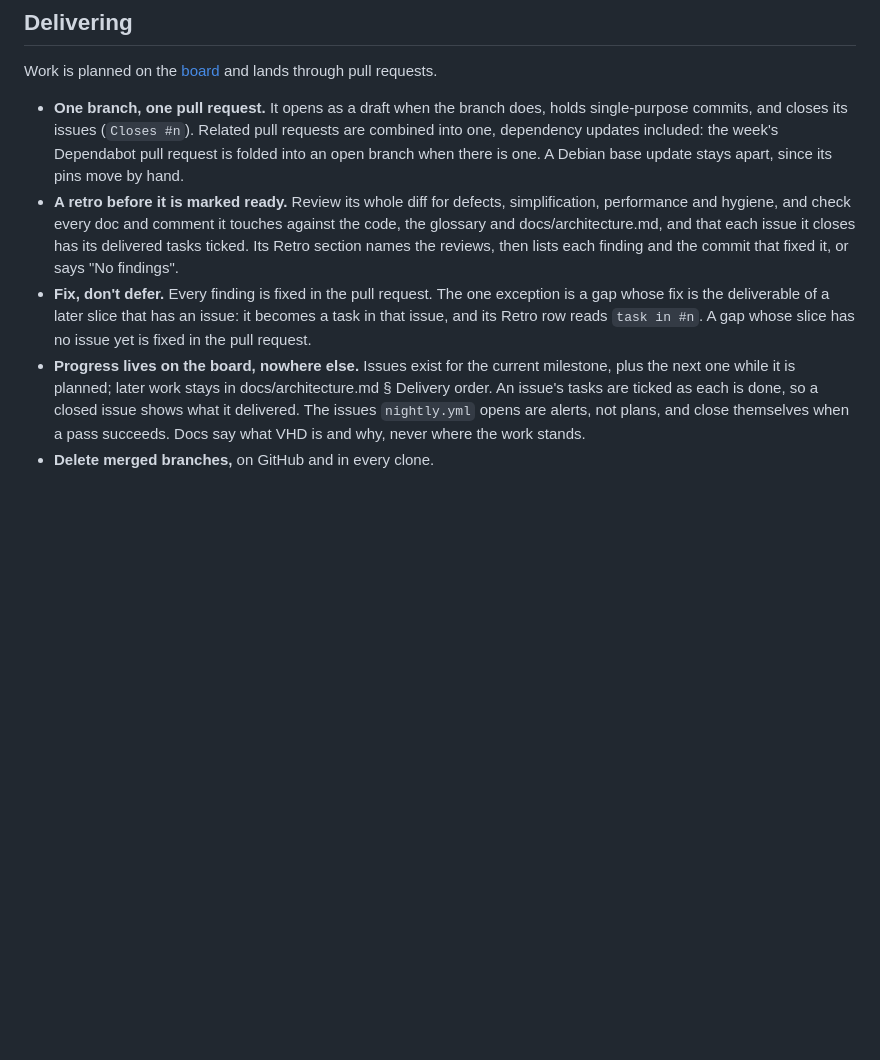
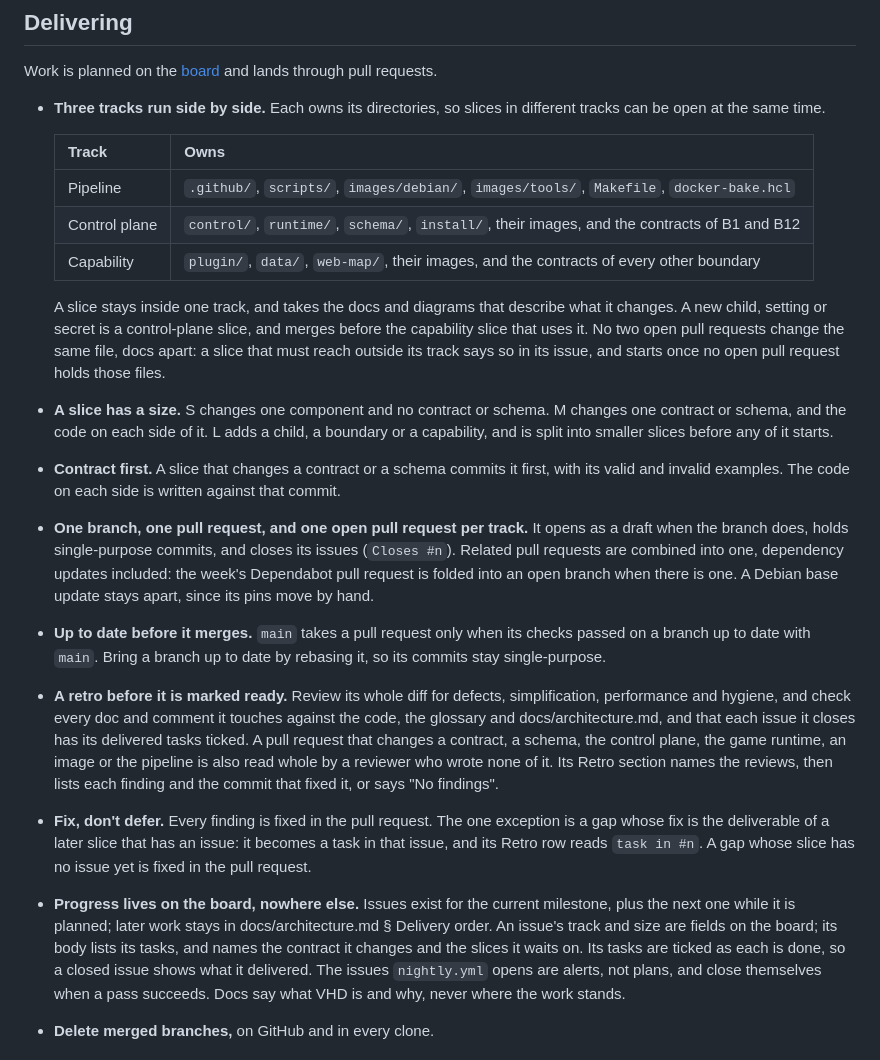
Before and after one commit to valhallowed/valhallowed, a Markdown page: AGENTS.md, the part around the change. GitHub-like rendering; blank space fills up the shorter version.

Commit message:
delivery: three tracks, slice sizes, contract first and a second reader
Until now one pull request was open at a time. Each track owns its
directories and has one open pull request, so no two meet in the same file. A
slice larger than one contract and the code on each side of it is split
before it starts, the contract is committed before the code written against
it, and a pull request that changes a contract, a schema, the control plane,
the game runtime, an image or the pipeline is read by a reviewer who wrote
none of it.

Co-Authored-By: Claude <noreply@anthropic.com>

```diff
--- a/AGENTS.md
+++ b/AGENTS.md
@@ -75,25 +75,55 @@ actionlint, shellcheck and Python from the images pinned in
 Work is planned on the [board](https://github.com/orgs/valhallowed/projects/1)
 and lands through pull requests.
 
-- **One branch, one pull request.** It opens as a draft when the branch does,
-  holds single-purpose commits, and closes its issues (`Closes #n`). Related
-  pull requests are combined into one, dependency updates included: the week's
-  Dependabot pull request is folded into an open branch when there is one. A
-  Debian base update stays apart, since its pins move by hand.
+- **Three tracks run side by side.** Each owns its directories, so slices in
+  different tracks can be open at the same time.
+
+  | Track | Owns |
+  |---|---|
+  | Pipeline | `.github/`, `scripts/`, `images/debian/`, `images/tools/`, `Makefile`, `docker-bake.hcl` |
+  | Control plane | `control/`, `runtime/`, `schema/`, `install/`, their images, and the contracts of B1 and B12 |
+  | Capability | `plugin/`, `data/`, `web-map/`, their images, and the contracts of every other boundary |
+
+  A slice stays inside one track, and takes the docs and diagrams that
+  describe what it changes. A new child, setting or secret is a control-plane
+  slice, and merges before the capability slice that uses it. No two open pull
+  requests change the same file, docs apart: a slice that must reach outside
+  its track says so in its issue, and starts once no open pull request holds
+  those files.
+- **A slice has a size.** S changes one component and no contract or schema.
+  M changes one contract or schema, and the code on each side of it. L adds a
+  child, a boundary or a capability, and is split into smaller slices before
+  any of it starts.
+- **Contract first.** A slice that changes a contract or a schema commits it
+  first, with its valid and invalid examples. The code on each side is written
+  against that commit.
+- **One branch, one pull request, and one open pull request per track.** It
+  opens as a draft when the branch does, holds single-purpose commits, and
+  closes its issues (`Closes #n`). Related pull requests are combined into one,
+  dependency updates included: the week's Dependabot pull request is folded
+  into an open branch when there is one. A Debian base update stays apart,
+  since its pins move by hand.
+- **Up to date before it merges.** `main` takes a pull request only when its
+  checks passed on a branch up to date with `main`. Bring a branch up to date
+  by rebasing it, so its commits stay single-purpose.
 - **A retro before it is marked ready.** Review its whole diff for defects,
   simplification, performance and hygiene, and check every doc and comment it
   touches against the code, the glossary and docs/architecture.md, and that
-  each issue it closes has its delivered tasks ticked. Its Retro section names
-  the reviews, then lists each finding and the commit that fixed it, or says
-  "No findings".
+  each issue it closes has its delivered tasks ticked. A pull request that
+  changes a contract, a schema, the control plane, the game runtime, an image
+  or the pipeline is also read whole by a reviewer who wrote none of it. Its
+  Retro section names the reviews, then lists each finding and the commit that
+  fixed it, or says "No findings".
 - **Fix, don't defer.** Every finding is fixed in the pull request. The one
   exception is a gap whose fix is the deliverable of a later slice that has an
   issue: it becomes a task in that issue, and its Retro row reads `task in #n`.
   A gap whose slice has no issue yet is fixed in the pull request.
 - **Progress lives on the board, nowhere else.** Issues exist for the current
   milestone, plus the next one while it is planned; later work stays in
-  docs/architecture.md § Delivery order. An issue's tasks are ticked as each
-  is done, so a closed issue shows what it delivered. The issues `nightly.yml`
+  docs/architecture.md § Delivery order. An issue's track and size are fields
+  on the board; its body lists its tasks, and names the contract it changes and
+  the slices it waits on. Its tasks are ticked as each is done, so a closed
+  issue shows what it delivered. The issues `nightly.yml`
   opens are alerts, not plans, and close themselves when a pass succeeds. Docs
   say what VHD is and why, never where the work stands.
 - **Delete merged branches,** on GitHub and in every clone.
```
